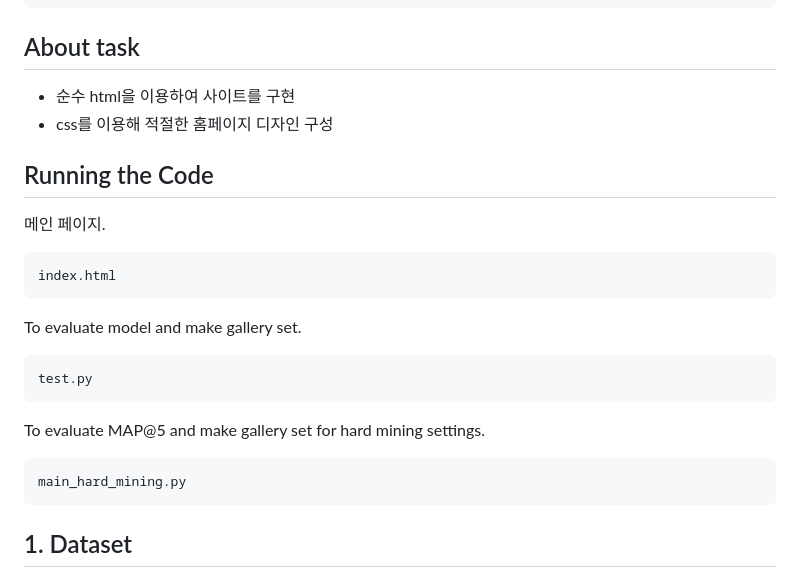
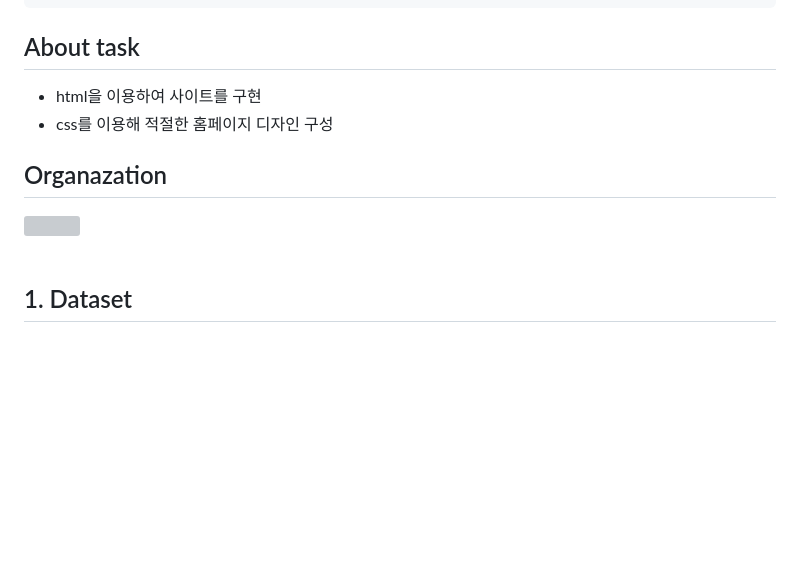
Before and after one commit to smokypine/smokypine.github.io, a Markdown page: README.md, the part around the change. Drawn GitHub-style; blank space fills up the shorter version; grey boxes are pictures that could not be loaded.

````diff
--- a/README.md
+++ b/README.md
@@ -8,22 +8,11 @@ html
 ```
 
 ## About task
-- 순수 html을 이용하여 사이트를 구현
+- html을 이용하여 사이트를 구현
 - css를 이용해 적절한 홈페이지 디자인 구성
 
-## Running the Code
-메인 페이지.
-```
-index.html
-```
-To evaluate model and make gallery set.
-```
-test.py
-```
-To evaluate MAP@5 and make gallery set for hard mining settings.
-```
-main_hard_mining.py
-```
+## Organazation
+<img src = "./figure/organazation.PNG" width="80%"><br/><br/>
 
 ## 1. Dataset
 [해양 포유류 데이터](https://www.kaggle.com/competitions/happy-whale-and-dolphin/)를 활용하여 인공지능 모델 학습
````
